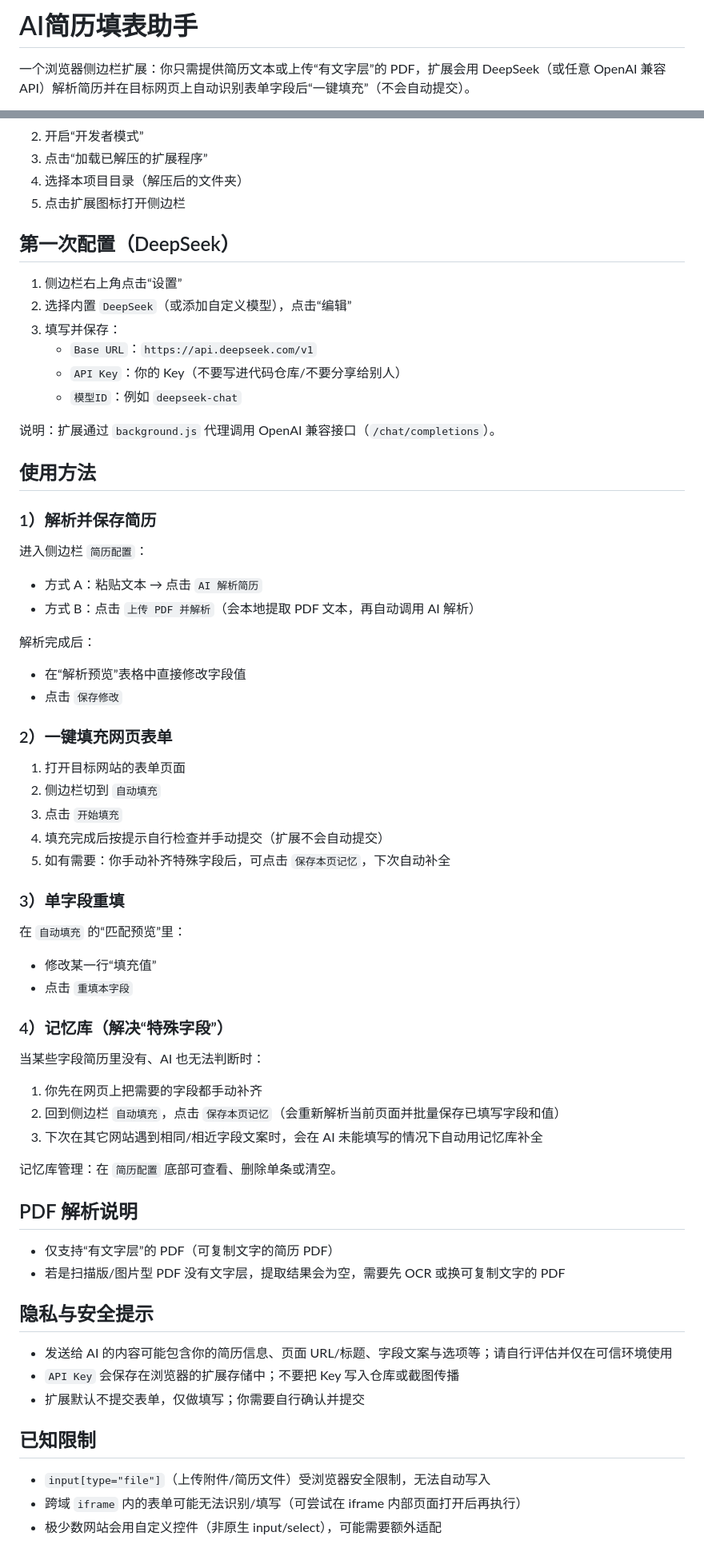
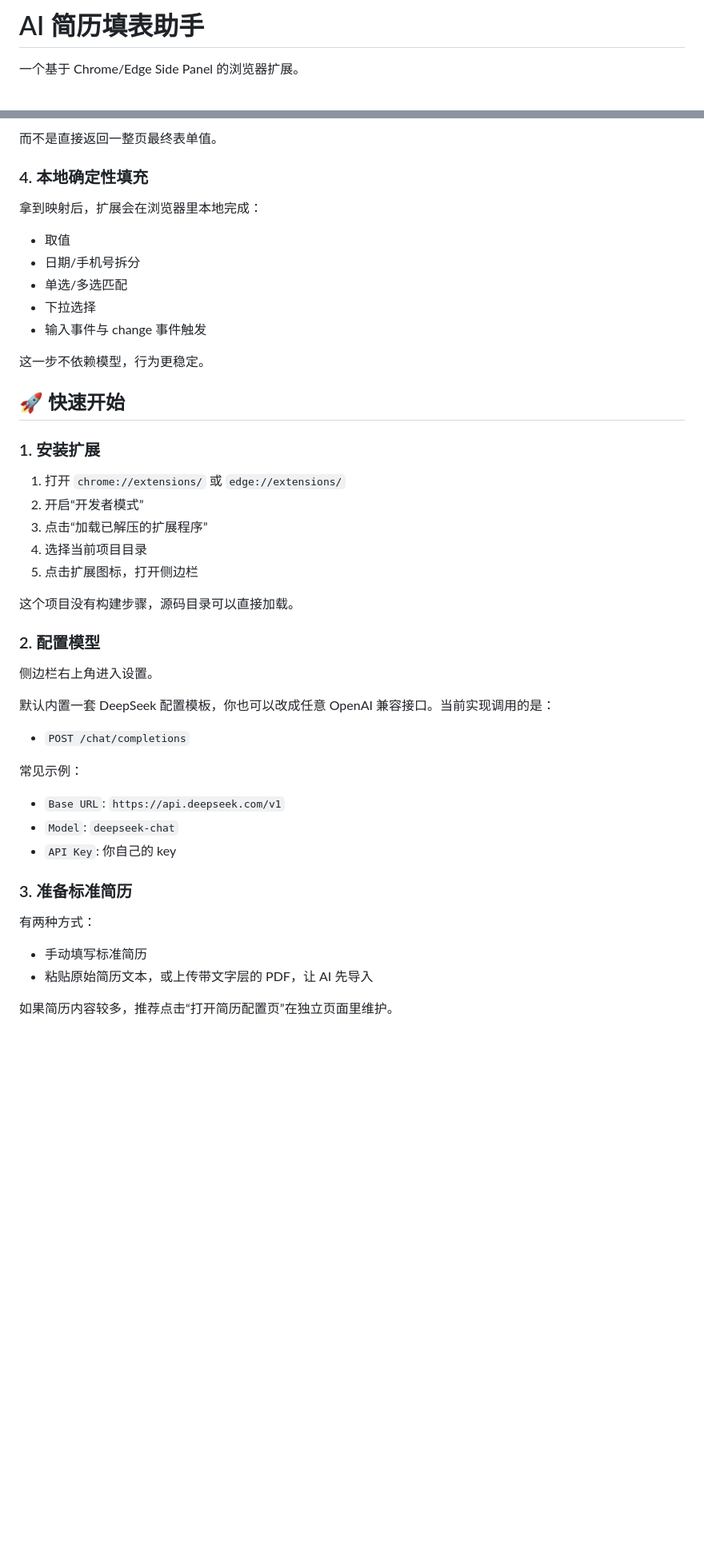
Before and after one commit to 1lck/AI-Resume-Form-Filling-Assistant, a Markdown page: README.md, 2 parts joined by grey strips. Shown at 80% size. GitHub-like rendering; blank space fills up the shorter version.

```diff
--- a/README.md
+++ b/README.md
@@ -1,4 +1,4 @@
-# AI简历填表助手
+# AI 简历填表助手
 
-一个浏览器侧边栏扩展：你只需提供简历文本或上传“有文字层”的 PDF，扩展会用 DeepSeek（或任意 OpenAI 兼容 API）解析简历并在目标网页上自动识别表单字段后“一键填充”（不会自动提交）。
+一个基于 Chrome/Edge Side Panel 的浏览器扩展。
 
@@ -22,59 +114,49 @@
+而不是直接返回一整页最终表单值。
+
+### 4. 本地确定性填充
+
+拿到映射后，扩展会在浏览器里本地完成：
+
+- 取值
+- 日期/手机号拆分
+- 单选/多选匹配
+- 下拉选择
+- 输入事件与 change 事件触发
+
+这一步不依赖模型，行为更稳定。
+
+## 🚀 快速开始
+
+### 1. 安装扩展
+
+1. 打开 `chrome://extensions/` 或 `edge://extensions/`
 2. 开启“开发者模式”
 3. 点击“加载已解压的扩展程序”
-4. 选择本项目目录（解压后的文件夹）
-5. 点击扩展图标打开侧边栏
+4. 选择当前项目目录
+5. 点击扩展图标，打开侧边栏
 
-## 第一次配置（DeepSeek）
-1. 侧边栏右上角点击“设置”
-2. 选择内置 `DeepSeek`（或添加自定义模型），点击“编辑”
-3. 填写并保存：
-   - `Base URL`：`https://api.deepseek.com/v1`
-   - `API Key`：你的 Key（不要写进代码仓库/不要分享给别人）
-   - `模型ID`：例如 `deepseek-chat`
+这个项目没有构建步骤，源码目录可以直接加载。
 
-说明：扩展通过 `background.js` 代理调用 OpenAI 兼容接口（`/chat/completions`）。
+### 2. 配置模型
 
-## 使用方法
-### 1）解析并保存简历
-进入侧边栏 `简历配置`：
-- 方式 A：粘贴文本 → 点击 `AI 解析简历`
-- 方式 B：点击 `上传 PDF 并解析`（会本地提取 PDF 文本，再自动调用 AI 解析）
+侧边栏右上角进入设置。
 
-解析完成后：
-- 在“解析预览”表格中直接修改字段值
-- 点击 `保存修改`
+默认内置一套 DeepSeek 配置模板，你也可以改成任意 OpenAI 兼容接口。当前实现调用的是：
 
-### 2）一键填充网页表单
-1. 打开目标网站的表单页面
-2. 侧边栏切到 `自动填充`
-3. 点击 `开始填充`
-4. 填充完成后按提示自行检查并手动提交（扩展不会自动提交）
-5. 如有需要：你手动补齐特殊字段后，可点击 `保存本页记忆`，下次自动补全
+- `POST /chat/completions`
 
-### 3）单字段重填
-在 `自动填充` 的“匹配预览”里：
-- 修改某一行“填充值”
-- 点击 `重填本字段`
+常见示例：
 
-### 4）记忆库（解决“特殊字段”）
-当某些字段简历里没有、AI 也无法判断时：
-1. 你先在网页上把需要的字段都手动补齐
-2. 回到侧边栏 `自动填充`，点击 `保存本页记忆`（会重新解析当前页面并批量保存已填写字段和值）
-3. 下次在其它网站遇到相同/相近字段文案时，会在 AI 未能填写的情况下自动用记忆库补全
+- `Base URL`: `https://api.deepseek.com/v1`
+- `Model`: `deepseek-chat`
+- `API Key`: 你自己的 key
 
-记忆库管理：在 `简历配置` 底部可查看、删除单条或清空。
+### 3. 准备标准简历
 
-## PDF 解析说明
-- 仅支持“有文字层”的 PDF（可复制文字的简历 PDF）
-- 若是扫描版/图片型 PDF 没有文字层，提取结果会为空，需要先 OCR 或换可复制文字的 PDF
+有两种方式：
 
-## 隐私与安全提示
-- 发送给 AI 的内容可能包含你的简历信息、页面 URL/标题、字段文案与选项等；请自行评估并仅在可信环境使用
-- `API Key` 会保存在浏览器的扩展存储中；不要把 Key 写入仓库或截图传播
-- 扩展默认不提交表单，仅做填写；你需要自行确认并提交
+- 手动填写标准简历
+- 粘贴原始简历文本，或上传带文字层的 PDF，让 AI 先导入
 
-## 已知限制
-- `input[type="file"]`（上传附件/简历文件）受浏览器安全限制，无法自动写入
-- 跨域 `iframe` 内的表单可能无法识别/填写（可尝试在 iframe 内部页面打开后再执行）
-- 极少数网站会用自定义控件（非原生 input/select），可能需要额外适配
+如果简历内容较多，推荐点击“打开简历配置页”在独立页面里维护。
 
```
Also changed, not shown: other parts of README.md (+257 -35 lines).
